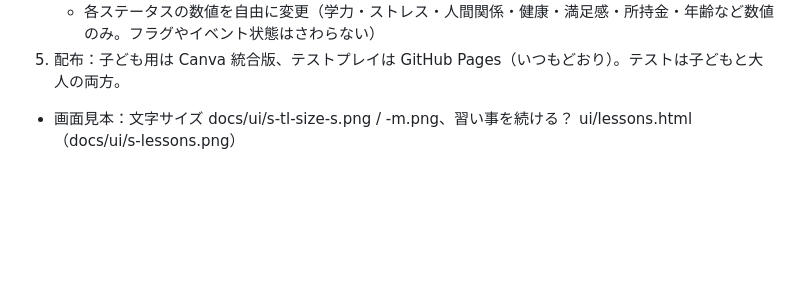
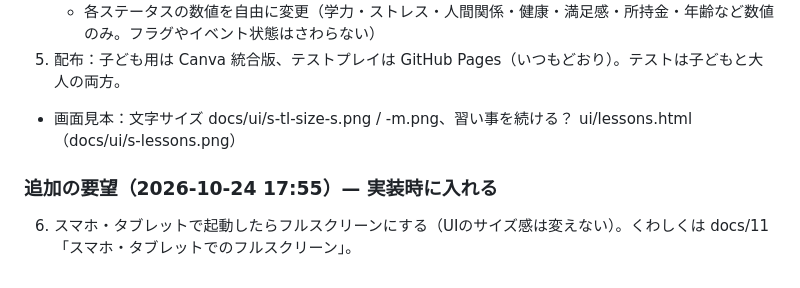
Before and after one commit to nochi-jpg/manabi-life, a Markdown page: docs/12-before-implementation.md, the part around the change. Drawn GitHub-style; blank space fills up the shorter version.

```diff
--- a/docs/12-before-implementation.md
+++ b/docs/12-before-implementation.md
@@ -38,3 +38,6 @@
    - 各ステータスの数値を自由に変更（学力・ストレス・人間関係・健康・満足感・所持金・年齢など数値のみ。フラグやイベント状態はさわらない）
 5. 配布：子ども用は Canva 統合版、テストプレイは GitHub Pages（いつもどおり）。テストは子どもと大人の両方。
 - 画面見本：文字サイズ docs/ui/s-tl-size-s.png / -m.png、習い事を続ける？ ui/lessons.html（docs/ui/s-lessons.png）
+
+### 追加の要望（2026-10-24 17:55）— 実装時に入れる
+6. スマホ・タブレットで起動したらフルスクリーンにする（UIのサイズ感は変えない）。くわしくは docs/11「スマホ・タブレットでのフルスクリーン」。
```
Also changed, not shown: docs/11-screens-and-save.md (+22 -0 lines).
